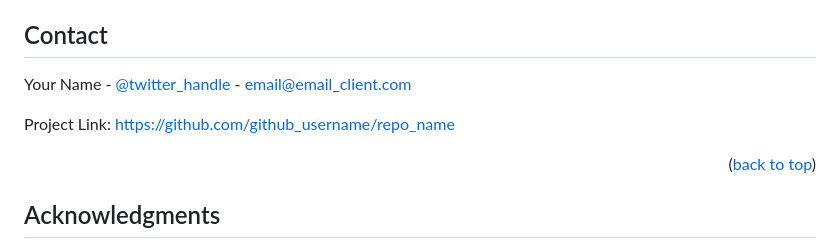
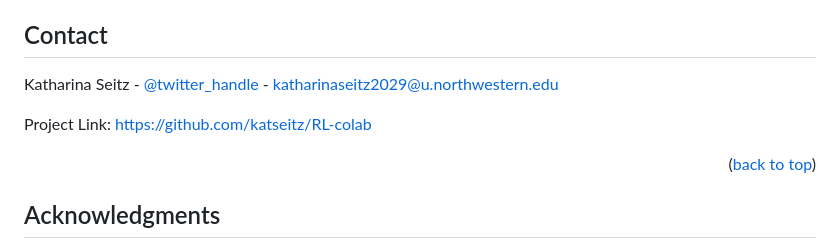
Before and after one commit to katseitz/RL-colab, a Markdown page: README.md, the part around one of its changes. GitHub-like rendering.

Commit message:
working on readme

```diff
--- a/README.md
+++ b/README.md
@@ -180,9 +174,9 @@ Distributed under the project_license. See `LICENSE.txt` for more information.
 <!-- CONTACT -->
 ## Contact
 
-Your Name - [@twitter_handle](https://twitter.com/twitter_handle) - email@email_client.com
+Katharina Seitz - [@twitter_handle](https://twitter.com/twitter_handle) - katharinaseitz2029@u.northwestern.edu
 
-Project Link: [https://github.com/github_username/repo_name](https://github.com/github_username/repo_name)
+Project Link: [https://github.com/katseitz/RL-colab](https://github.com/katseitz/RL-colab)
 
 <p align="right">(<a href="#readme-top">back to top</a>)</p>
 
```
Also changed, not shown: other parts of README.md (+0 -6 lines).
